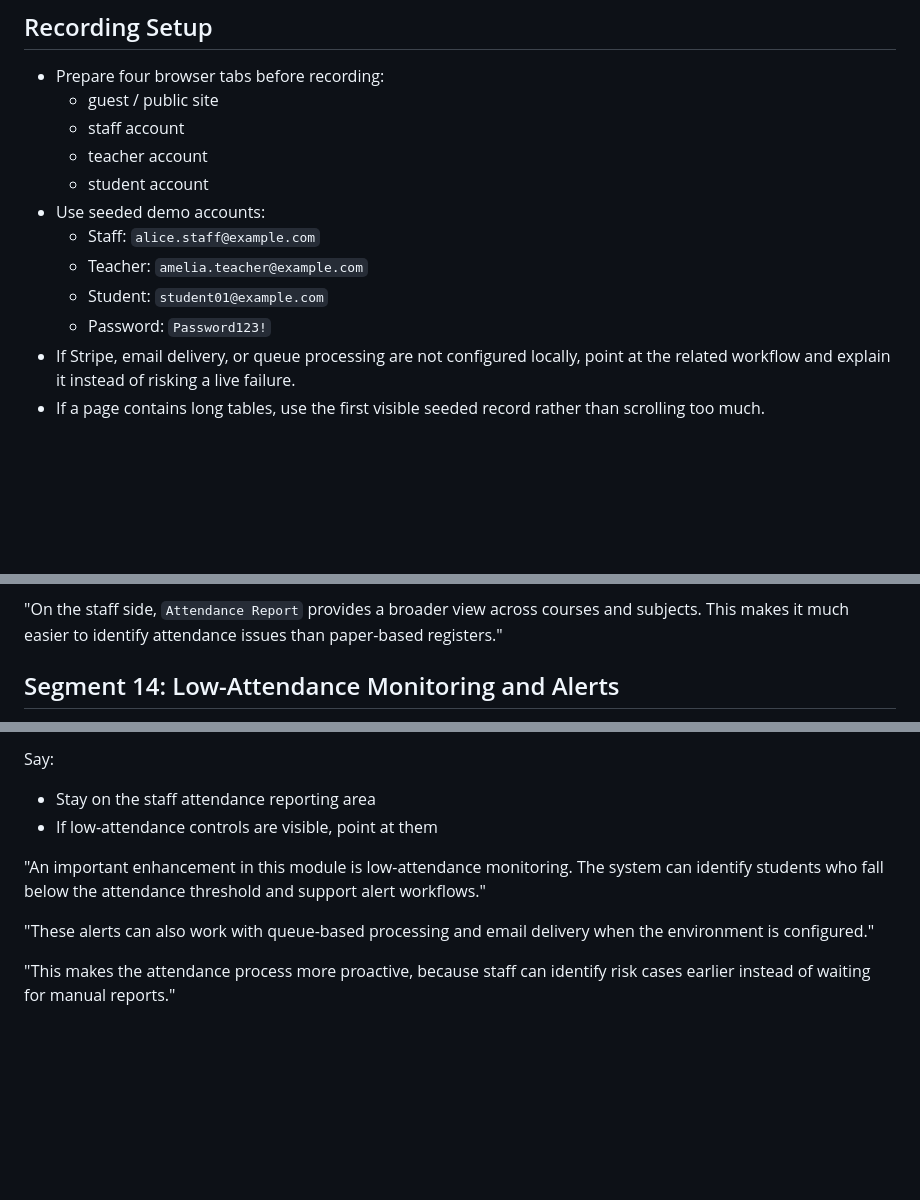
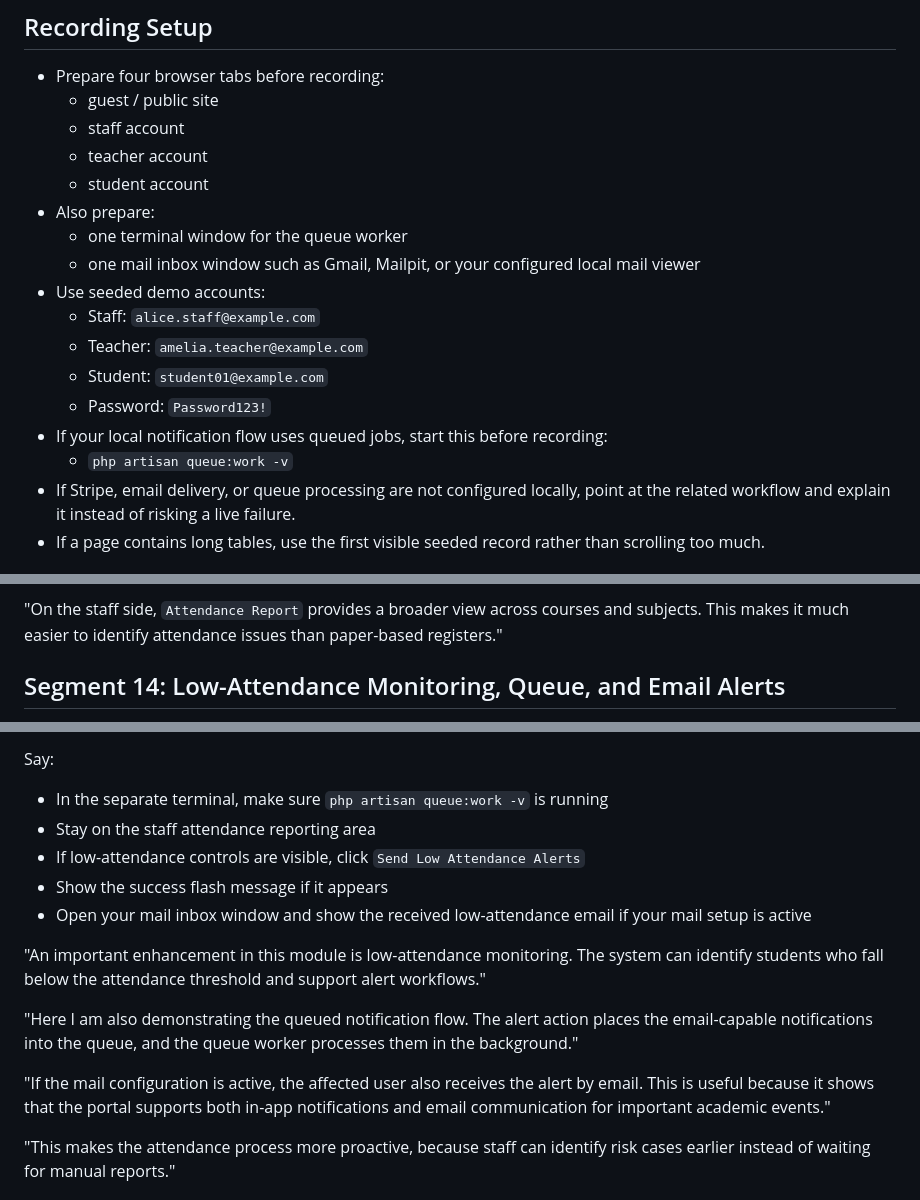
Before and after one commit to KyawMyoHtay1/academic-portal, a Markdown page: docs/PROGRAM_DEMONSTRATION_VIDEO_RECORDING_SCRIPT.md, 3 parts joined by grey strips. Rendered like a GitHub page; blank space fills up the shorter version.

Commit message:
Update program demonstration video recording script to include additional setup instructions and clarify low-attendance monitoring segment. Enhancements specify the need for a terminal window for queue processing and detail email alert functionalities, ensuring a comprehensive guide for users during their demonstrations.

```diff
--- a/docs/PROGRAM_DEMONSTRATION_VIDEO_RECORDING_SCRIPT.md
+++ b/docs/PROGRAM_DEMONSTRATION_VIDEO_RECORDING_SCRIPT.md
@@ -7,11 +7,16 @@
   - staff account
   - teacher account
   - student account
+- Also prepare:
+  - one terminal window for the queue worker
+  - one mail inbox window such as Gmail, Mailpit, or your configured local mail viewer
 - Use seeded demo accounts:
   - Staff: `alice.staff@example.com`
   - Teacher: `amelia.teacher@example.com`
   - Student: `student01@example.com`
   - Password: `Password123!`
+- If your local notification flow uses queued jobs, start this before recording:
+  - `php artisan queue:work -v`
 - If Stripe, email delivery, or queue processing are not configured locally, point at the related workflow and explain it instead of risking a live failure.
 - If a page contains long tables, use the first visible seeded record rather than scrolling too much.
 
@@ -280,5 +285,5 @@ Say:
 
 "On the staff side, `Attendance Report` provides a broader view across courses and subjects. This makes it much easier to identify attendance issues than paper-based registers."
 
-## Segment 14: Low-Attendance Monitoring and Alerts
+## Segment 14: Low-Attendance Monitoring, Queue, and Email Alerts
 
@@ -286,12 +291,17 @@ Time: `15:25-16:00`
 
 Say:
 
+- In the separate terminal, make sure `php artisan queue:work -v` is running
 - Stay on the staff attendance reporting area
-- If low-attendance controls are visible, point at them
+- If low-attendance controls are visible, click `Send Low Attendance Alerts`
+- Show the success flash message if it appears
+- Open your mail inbox window and show the received low-attendance email if your mail setup is active
 
 "An important enhancement in this module is low-attendance monitoring. The system can identify students who fall below the attendance threshold and support alert workflows."
 
-"These alerts can also work with queue-based processing and email delivery when the environment is configured."
+"Here I am also demonstrating the queued notification flow. The alert action places the email-capable notifications into the queue, and the queue worker processes them in the background."
+
+"If the mail configuration is active, the affected user also receives the alert by email. This is useful because it shows that the portal supports both in-app notifications and email communication for important academic events."
 
 "This makes the attendance process more proactive, because staff can identify risk cases earlier instead of waiting for manual reports."
 
```
Also changed, not shown: other parts of docs/PROGRAM_DEMONSTRATION_VIDEO_RECORDING_SCRIPT.md (+5 -3 lines).
